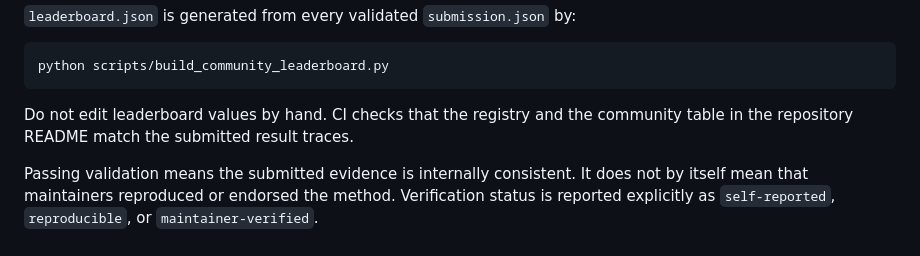
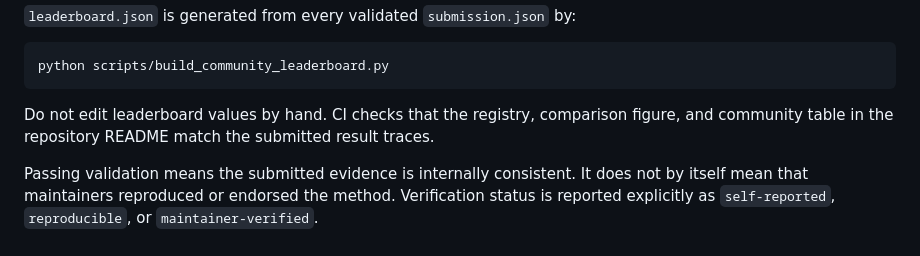
Before and after one commit to DavidSunok/CLEAR-LeWM, a Markdown page: submissions/README.md, the part around the change. GitHub-like rendering.

````diff
--- a/submissions/README.md
+++ b/submissions/README.md
@@ -21,8 +21,9 @@ weights, videos, credentials, or machine-specific paths here.
 python scripts/build_community_leaderboard.py
 ```
 
-Do not edit leaderboard values by hand. CI checks that the registry and the
-community table in the repository README match the submitted result traces.
+Do not edit leaderboard values by hand. CI checks that the registry, comparison
+figure, and community table in the repository README match the submitted result
+traces.
 
 Passing validation means the submitted evidence is internally consistent. It
 does not by itself mean that maintainers reproduced or endorsed the method.
````
Also changed, not shown: README.md (+8 -0 lines), docs/SUBMITTING_RESULTS.md (+5 -3 lines), assets/community_model_comparison.png (added), 4 other files.
